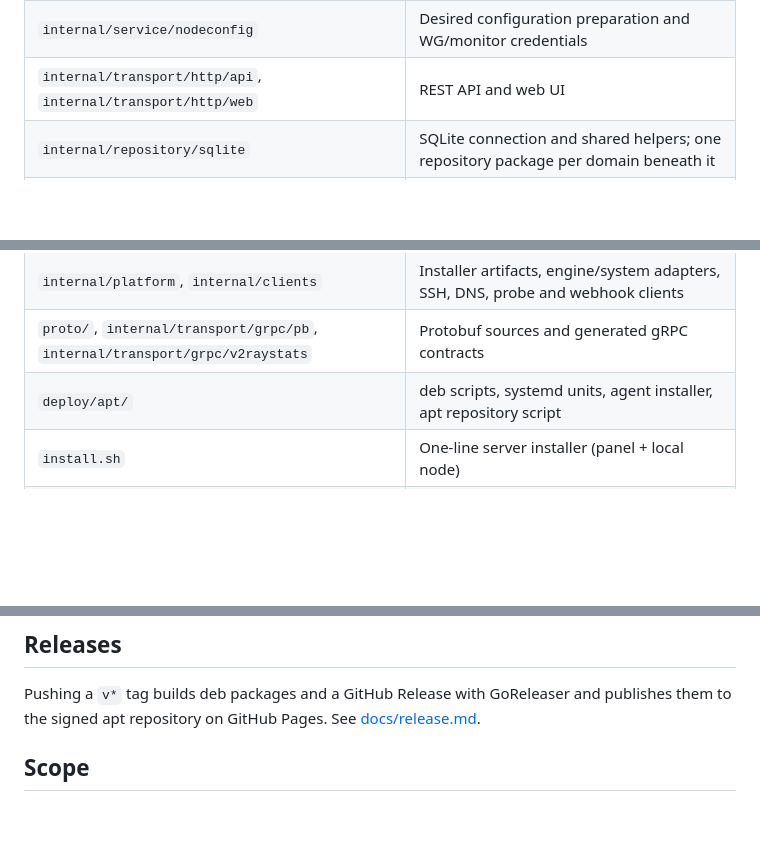
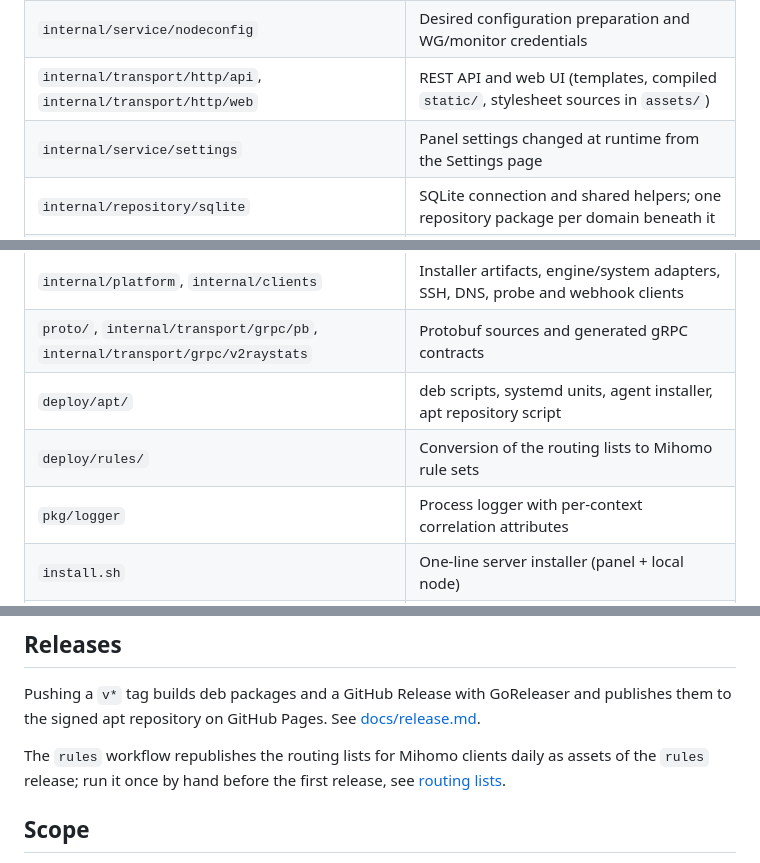
Before and after one commit to lavr-art/giocondo, a Markdown page: README.md, 3 parts joined by grey strips. Drawn GitHub-style; blank space fills up the shorter version.

```diff
--- a/README.md
+++ b/README.md
@@ -218,7 +232,8 @@ Repository layout:
 | `internal/service` | Focused business services with consumer-owned dependency interfaces |
 | `internal/worker` | User watching, node checks, event delivery, reconciliation, task execution and agent engine/network workers |
 | `internal/service/nodeconfig` | Desired configuration preparation and WG/monitor credentials |
-| `internal/transport/http/api`, `internal/transport/http/web` | REST API and web UI |
+| `internal/transport/http/api`, `internal/transport/http/web` | REST API and web UI (templates, compiled `static/`, stylesheet sources in `assets/`) |
+| `internal/service/settings` | Panel settings changed at runtime from the Settings page |
 | `internal/repository/sqlite` | SQLite connection and shared helpers; one repository package per domain beneath it |
 | `migrations` | SQLite schema migrations, embedded and applied on open |
 | `internal/transport/grpc/nodehub`, `internal/app/agent` | Both sides of the Sync link |
@@ -226,6 +241,8 @@ Repository layout:
 | `internal/platform`, `internal/clients` | Installer artifacts, engine/system adapters, SSH, DNS, probe and webhook clients |
 | `proto/`, `internal/transport/grpc/pb`, `internal/transport/grpc/v2raystats` | Protobuf sources and generated gRPC contracts |
 | `deploy/apt/` | deb scripts, systemd units, agent installer, apt repository script |
+| `deploy/rules/` | Conversion of the routing lists to Mihomo rule sets |
+| `pkg/logger` | Process logger with per-context correlation attributes |
 | `install.sh` | One-line server installer (panel + local node) |
 | `build/sing-box/` | Separate Go module pinning the sing-box version |
 | `test/network-e2e/` | Docker network test bench |
@@ -282,6 +299,9 @@ the bench. Reports remain under `bin/network-e2e/`.
 Pushing a `v*` tag builds deb packages and a GitHub Release with GoReleaser and publishes them to the signed
 apt repository on GitHub Pages. See [docs/release.md](docs/release.md).
 
+The `rules` workflow republishes the routing lists for Mihomo clients daily as assets of the `rules` release;
+run it once by hand before the first release, see [routing lists](docs/release.md#routing-lists-for-mihomo-clients).
+
 ## Scope
 
 giocondo-vpn is built for personal and small-group use. Not implemented: PostgreSQL, creating VMs through
```
Also changed, not shown: other parts of README.md (+18 -4 lines).
